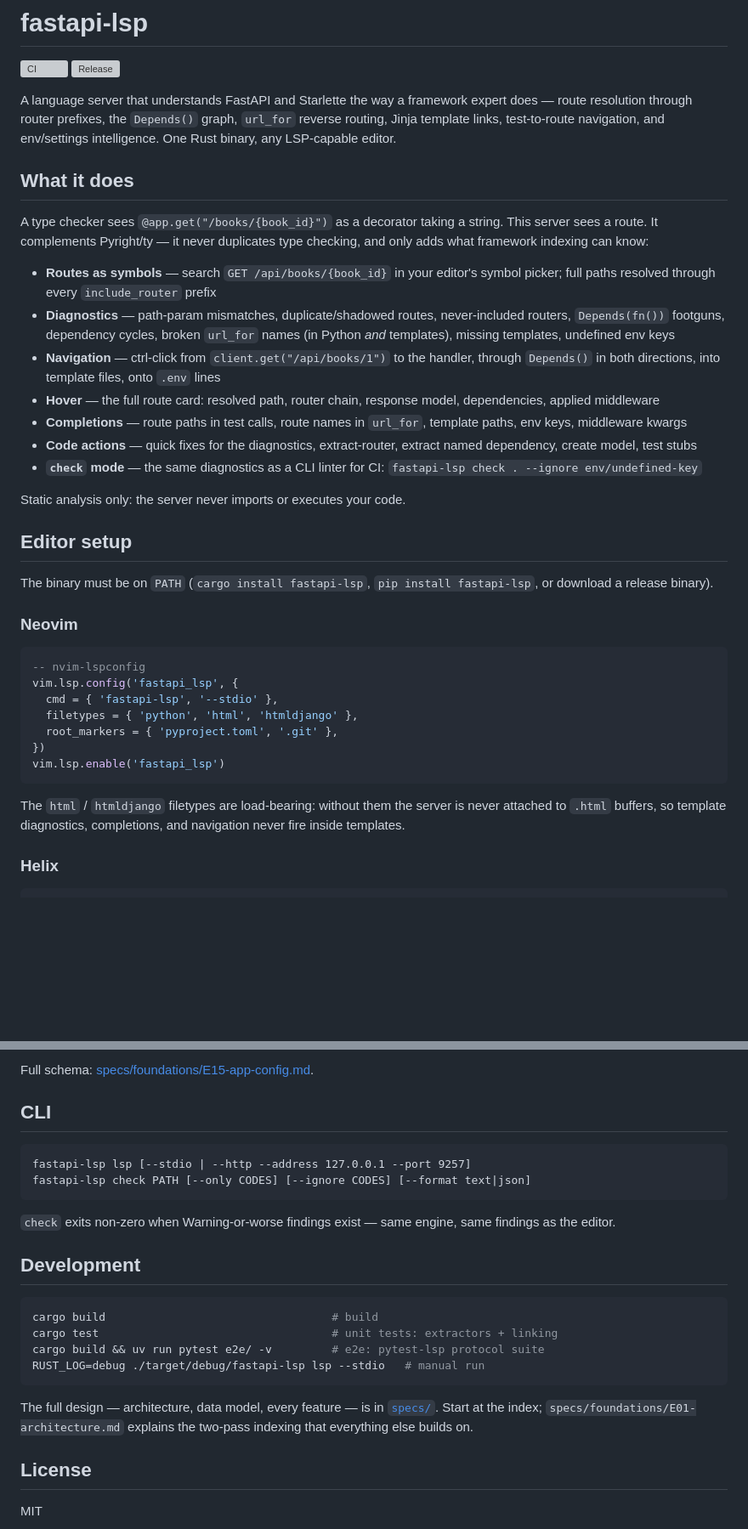
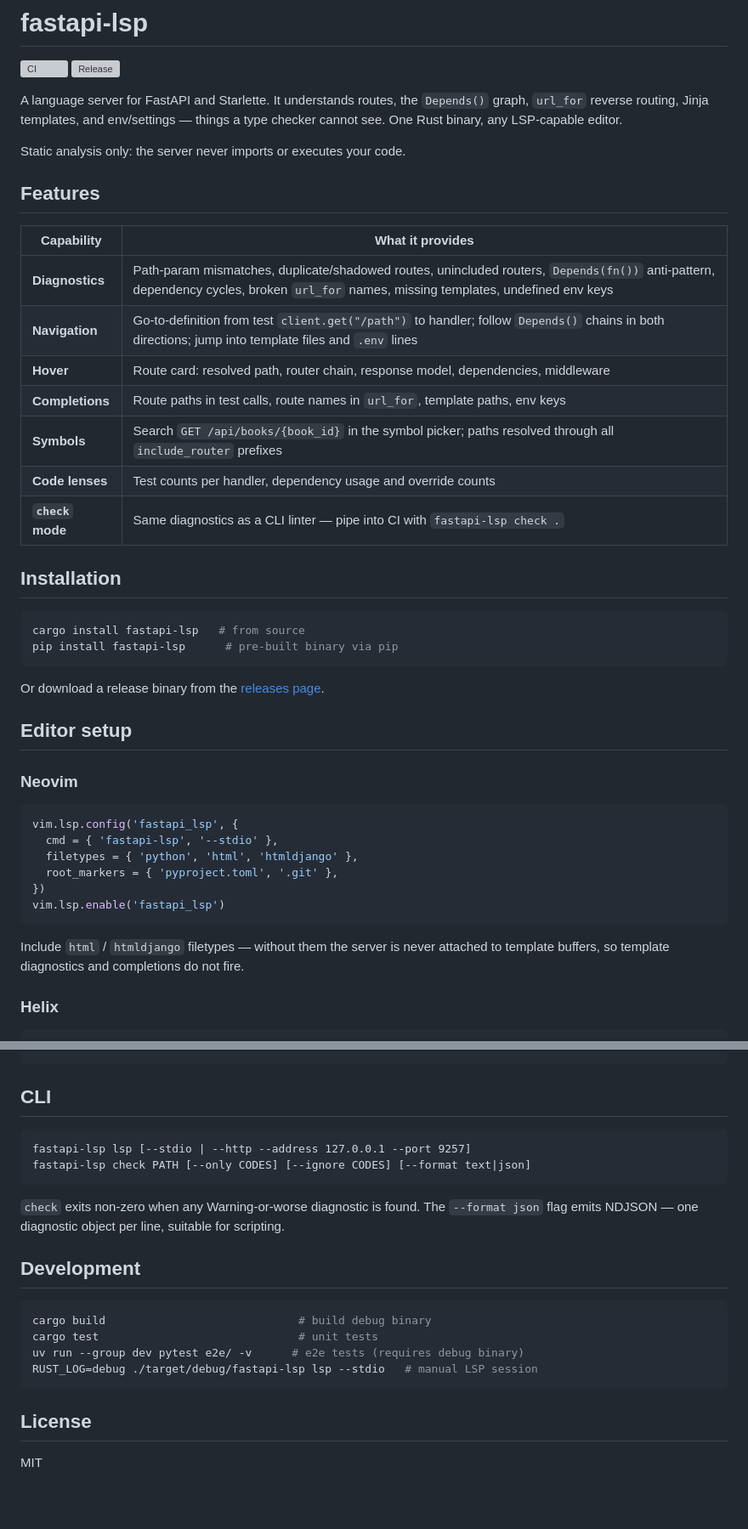
Before and after one commit to alex-oleshkevich/fastapi-lsp, a Markdown page: README.md, 2 parts joined by grey strips. Shown at 85% size. Drawn GitHub-style; blank space fills up the shorter version; grey boxes are pictures that could not be loaded.

````diff
--- a/README.md
+++ b/README.md
@@ -3,30 +3,36 @@
 [![CI](https://github.com/alex-oleshkevich/fastapi-lsp/actions/workflows/ci.yml/badge.svg)](https://github.com/alex-oleshkevich/fastapi-lsp/actions/workflows/ci.yml)
 [![Release](https://github.com/alex-oleshkevich/fastapi-lsp/actions/workflows/release.yml/badge.svg)](https://github.com/alex-oleshkevich/fastapi-lsp/releases)
 
-A language server that understands FastAPI and Starlette the way a framework expert does — route resolution through router prefixes, the `Depends()` graph, `url_for` reverse routing, Jinja template links, test-to-route navigation, and env/settings intelligence. One Rust binary, any LSP-capable editor.
-
-## What it does
-
-A type checker sees `@app.get("/books/{book_id}")` as a decorator taking a string. This server sees a route. It complements Pyright/ty — it never duplicates type checking, and only adds what framework indexing can know:
-
-- **Routes as symbols** — search `GET /api/books/{book_id}` in your editor's symbol picker; full paths resolved through every `include_router` prefix
-- **Diagnostics** — path-param mismatches, duplicate/shadowed routes, never-included routers, `Depends(fn())` footguns, dependency cycles, broken `url_for` names (in Python *and* templates), missing templates, undefined env keys
-- **Navigation** — ctrl-click from `client.get("/api/books/1")` to the handler, through `Depends()` in both directions, into template files, onto `.env` lines
-- **Hover** — the full route card: resolved path, router chain, response model, dependencies, applied middleware
-- **Completions** — route paths in test calls, route names in `url_for`, template paths, env keys, middleware kwargs
-- **Code actions** — quick fixes for the diagnostics, extract-router, extract named dependency, create model, test stubs
-- **`check` mode** — the same diagnostics as a CLI linter for CI: `fastapi-lsp check . --ignore env/undefined-key`
+A language server for FastAPI and Starlette. It understands routes, the `Depends()` graph, `url_for` reverse routing, Jinja templates, and env/settings — things a type checker cannot see. One Rust binary, any LSP-capable editor.
 
 Static analysis only: the server never imports or executes your code.
 
+## Features
+
+| Capability | What it provides |
+|---|---|
+| **Diagnostics** | Path-param mismatches, duplicate/shadowed routes, unincluded routers, `Depends(fn())` anti-pattern, dependency cycles, broken `url_for` names, missing templates, undefined env keys |
+| **Navigation** | Go-to-definition from test `client.get("/path")` to handler; follow `Depends()` chains in both directions; jump into template files and `.env` lines |
+| **Hover** | Route card: resolved path, router chain, response model, dependencies, middleware |
+| **Completions** | Route paths in test calls, route names in `url_for`, template paths, env keys |
+| **Symbols** | Search `GET /api/books/{book_id}` in the symbol picker; paths resolved through all `include_router` prefixes |
+| **Code lenses** | Test counts per handler, dependency usage and override counts |
+| **`check` mode** | Same diagnostics as a CLI linter — pipe into CI with `fastapi-lsp check .` |
+
+## Installation
+
+```bash
+cargo install fastapi-lsp   # from source
+pip install fastapi-lsp      # pre-built binary via pip
+```
+
+Or download a release binary from the [releases page](https://github.com/alex-oleshkevich/fastapi-lsp/releases).
+
 ## Editor setup
-
-The binary must be on `PATH` (`cargo install fastapi-lsp`, `pip install fastapi-lsp`, or download a release binary).
 
 ### Neovim
 
 ```lua
--- nvim-lspconfig
 vim.lsp.config('fastapi_lsp', {
   cmd = { 'fastapi-lsp', '--stdio' },
   filetypes = { 'python', 'html', 'htmldjango' },
@@ -35,7 +41,7 @@ vim.lsp.config('fastapi_lsp', {
 vim.lsp.enable('fastapi_lsp')
 ```
 
-The `html` / `htmldjango` filetypes are load-bearing: without them the server is never attached to `.html` buffers, so template diagnostics, completions, and navigation never fire inside templates.
+Include `html` / `htmldjango` filetypes — without them the server is never attached to template buffers, so template diagnostics and completions do not fire.
 
 ### Helix
 
@@ -114,6 +138,4 @@ code_lens = false          # any capability can be switched off
 ```
-
-Full schema: [specs/foundations/E15-app-config.md](specs/foundations/E15-app-config.md).
 
 ## CLI
 
@@ -122,18 +144,16 @@ fastapi-lsp lsp [--stdio | --http --address 127.0.0.1 --port 9257]
 fastapi-lsp check PATH [--only CODES] [--ignore CODES] [--format text|json]
 ```
 
-`check` exits non-zero when Warning-or-worse findings exist — same engine, same findings as the editor.
+`check` exits non-zero when any Warning-or-worse diagnostic is found. The `--format json` flag emits NDJSON — one diagnostic object per line, suitable for scripting.
 
 ## Development
 
 ```bash
-cargo build                                  # build
-cargo test                                   # unit tests: extractors + linking
-cargo build && uv run pytest e2e/ -v         # e2e: pytest-lsp protocol suite
-RUST_LOG=debug ./target/debug/fastapi-lsp lsp --stdio   # manual run
+cargo build                             # build debug binary
+cargo test                              # unit tests
+uv run --group dev pytest e2e/ -v      # e2e tests (requires debug binary)
+RUST_LOG=debug ./target/debug/fastapi-lsp lsp --stdio   # manual LSP session
 ```
-
-The full design — architecture, data model, every feature — is in [`specs/`](specs/index.md). Start at the index; `specs/foundations/E01-architecture.md` explains the two-pass indexing that everything else builds on.
 
 ## License
 
````
Also changed, not shown: other parts of README.md (+46 -28 lines).
